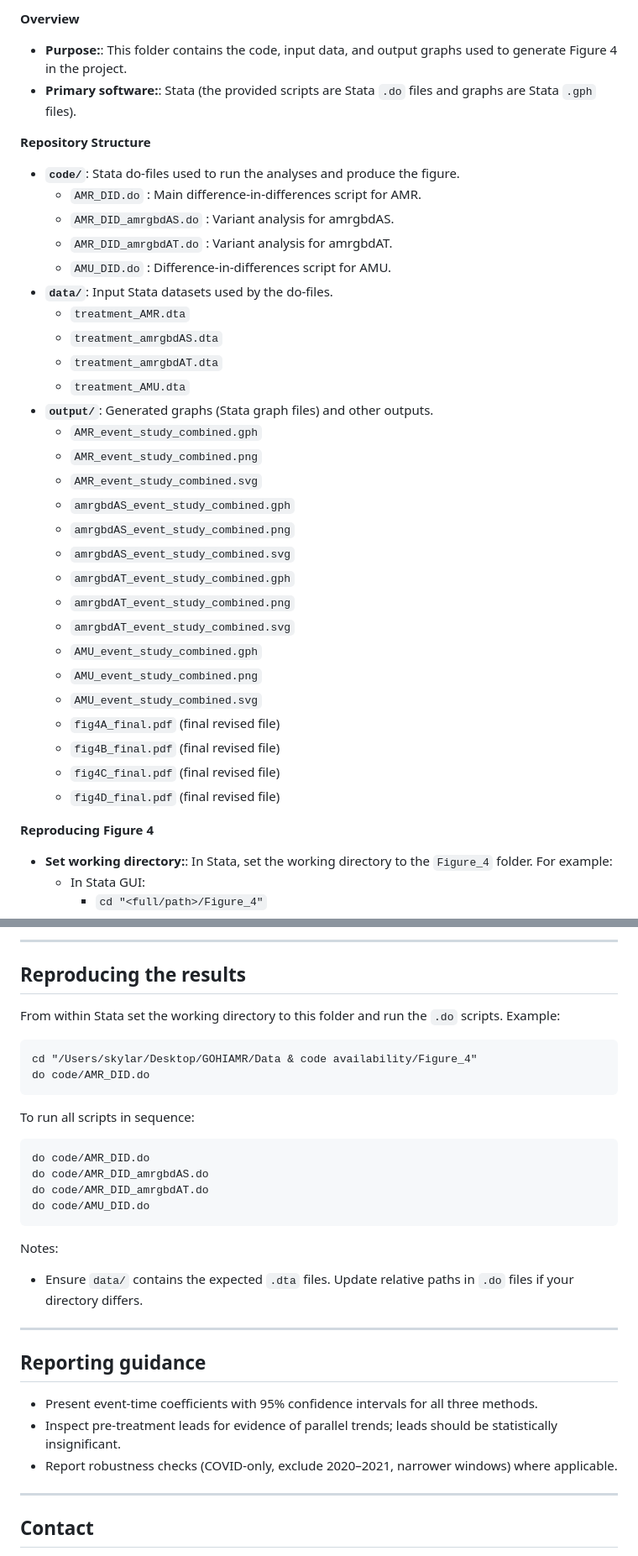
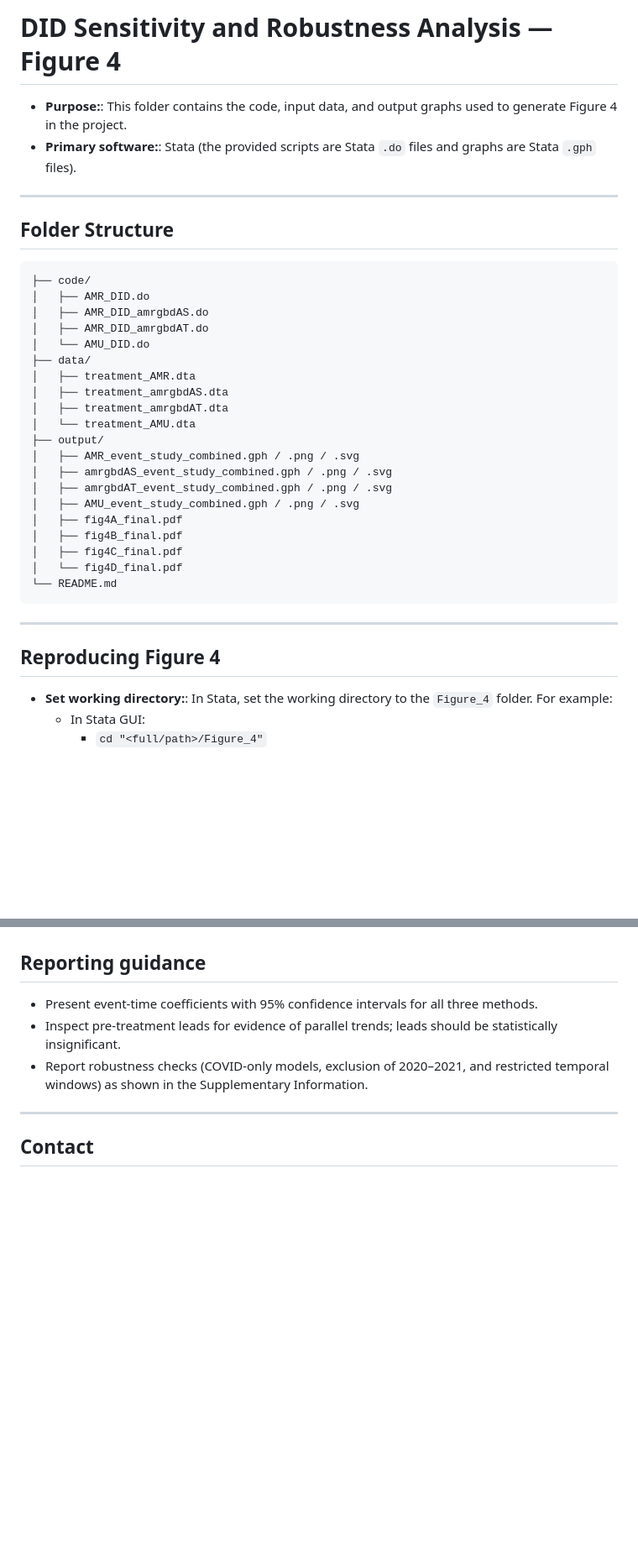
Before and after one commit to SkylarZeng/global_amr_governance_2017-2022, a Markdown page: Figure_4/README.md, 2 parts joined by grey strips. Shown at 84% size. GitHub-like rendering; blank space fills up the shorter version.

Commit message:
Revise README.md for Figure 4 analysis
Updated README.md to improve structure and clarity, including section headings and folder structure details.

````diff
--- a/Figure_4/README.md
+++ b/Figure_4/README.md
@@ -1,37 +1,36 @@
-**Overview**
+# **DID Sensitivity and Robustness Analysis — Figure 4**
 - **Purpose:**: This folder contains the code, input data, and output graphs used to generate Figure 4 in the project.
 - **Primary software:**: Stata (the provided scripts are Stata `.do` files and graphs are Stata `.gph` files).
 
-**Repository Structure**
-- **`code/`**: Stata do-files used to run the analyses and produce the figure.
-  - `AMR_DID.do` : Main difference-in-differences script for AMR.
-  - `AMR_DID_amrgbdAS.do` : Variant analysis for amrgbdAS.
-  - `AMR_DID_amrgbdAT.do` : Variant analysis for amrgbdAT.
-  - `AMU_DID.do` : Difference-in-differences script for AMU.
-- **`data/`**: Input Stata datasets used by the do-files.
-  - `treatment_AMR.dta`
-  - `treatment_amrgbdAS.dta`
-  - `treatment_amrgbdAT.dta`
-  - `treatment_AMU.dta`
-- **`output/`**: Generated graphs (Stata graph files) and other outputs.
-  - `AMR_event_study_combined.gph`
-  - `AMR_event_study_combined.png`
-  - `AMR_event_study_combined.svg`
-  - `amrgbdAS_event_study_combined.gph`
-  - `amrgbdAS_event_study_combined.png`
-  - `amrgbdAS_event_study_combined.svg`
-  - `amrgbdAT_event_study_combined.gph`
-  - `amrgbdAT_event_study_combined.png`
-  - `amrgbdAT_event_study_combined.svg`
-  - `AMU_event_study_combined.gph`
-  - `AMU_event_study_combined.png`
-  - `AMU_event_study_combined.svg`
-  - `fig4A_final.pdf`  (final revised file)
-  - `fig4B_final.pdf`  (final revised file)
-  - `fig4C_final.pdf`  (final revised file)
-  - `fig4D_final.pdf`  (final revised file)
+---
 
-**Reproducing Figure 4**
+## Folder Structure
+
+```
+├── code/
+│   ├── AMR_DID.do
+│   ├── AMR_DID_amrgbdAS.do
+│   ├── AMR_DID_amrgbdAT.do
+│   └── AMU_DID.do
+├── data/
+│   ├── treatment_AMR.dta
+│   ├── treatment_amrgbdAS.dta
+│   ├── treatment_amrgbdAT.dta
+│   └── treatment_AMU.dta
+├── output/
+│   ├── AMR_event_study_combined.gph / .png / .svg
+│   ├── amrgbdAS_event_study_combined.gph / .png / .svg
+│   ├── amrgbdAT_event_study_combined.gph / .png / .svg
+│   ├── AMU_event_study_combined.gph / .png / .svg
+│   ├── fig4A_final.pdf
+│   ├── fig4B_final.pdf
+│   ├── fig4C_final.pdf
+│   └── fig4D_final.pdf
+└── README.md
+```
+---
+
+## **Reproducing Figure 4**
 - **Set working directory:**: In Stata, set the working directory to the `Figure_4` folder. For example:
   - In Stata GUI:
     - `cd "<full/path>/Figure_4"`
@@ -164,33 +62,9 @@ ssc install event_plot, replace
----
-
-## Reproducing the results
-
-From within Stata set the working directory to this folder and run the `.do` scripts. Example:
-
-```stata
-cd "/Users/skylar/Desktop/GOHIAMR/Data & code availability/Figure_4"
-do code/AMR_DID.do
-```
-
-To run all scripts in sequence:
-
-```stata
-do code/AMR_DID.do
-do code/AMR_DID_amrgbdAS.do
-do code/AMR_DID_amrgbdAT.do
-do code/AMU_DID.do
-```
-
-Notes:
-- Ensure `data/` contains the expected `.dta` files. Update relative paths in `.do` files if your directory differs.
-
----
 
 ## Reporting guidance
 
 - Present event-time coefficients with 95% confidence intervals for all three methods.
 - Inspect pre-treatment leads for evidence of parallel trends; leads should be statistically insignificant.
-- Report robustness checks (COVID-only, exclude 2020–2021, narrower windows) where applicable.
+- Report robustness checks (COVID-only models, exclusion of 2020–2021, and restricted temporal windows) as shown in the Supplementary Information.
 
 ---
 
````
Also changed, not shown: other parts of Figure_4/README.md (+3 -104 lines).
